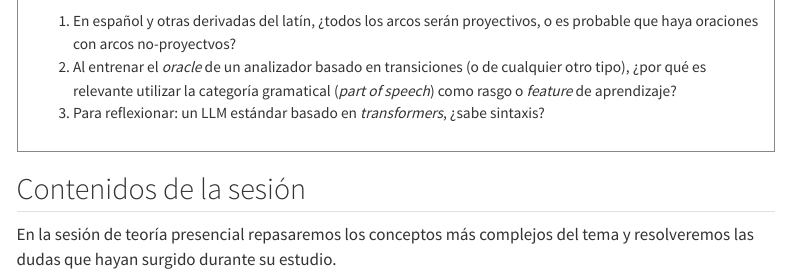
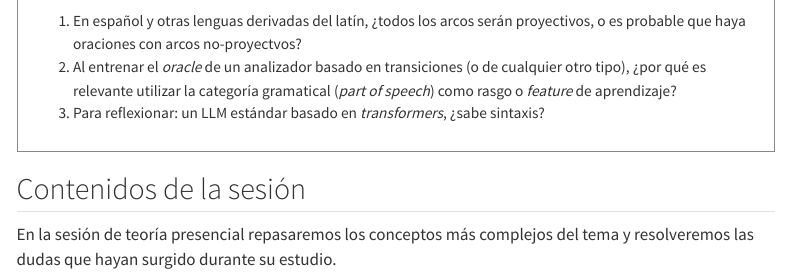
Before and after one commit to jaspock/plni-2627, a Quarto document (docs/sintaxis.qmd): the page in a window 1100 px wide, from 910 px down. Rendered offline with R 4.5, knitr and Pandoc in place of Quarto, with nearby package versions; menus at the side of the page are left out.

Commit message:
Correct language reference in syntax document

```diff
--- a/docs/sintaxis.qmd
+++ b/docs/sintaxis.qmd
@@ -34,7 +34,7 @@ Usa el siguiente prompt para evaluar tu comprensión de los conceptos fundamenta
 
 {{< include _socratic.md >}}
 
-1. En español y otras derivadas del latín, ¿todos los arcos serán proyectivos, o es probable que haya oraciones con arcos no-proyectvos?
+1. En español y otras lenguas derivadas del latín, ¿todos los arcos serán proyectivos, o es probable que haya oraciones con arcos no-proyectvos?
 2. Al entrenar el *oracle* de un analizador basado en transiciones (o de cualquier otro tipo), ¿por qué es relevante utilizar la categoría gramatical (*part of speech*) como rasgo o *feature* de aprendizaje?
 3. Para reflexionar: un LLM estándar basado en *transformers*, ¿sabe sintaxis?
 
```
